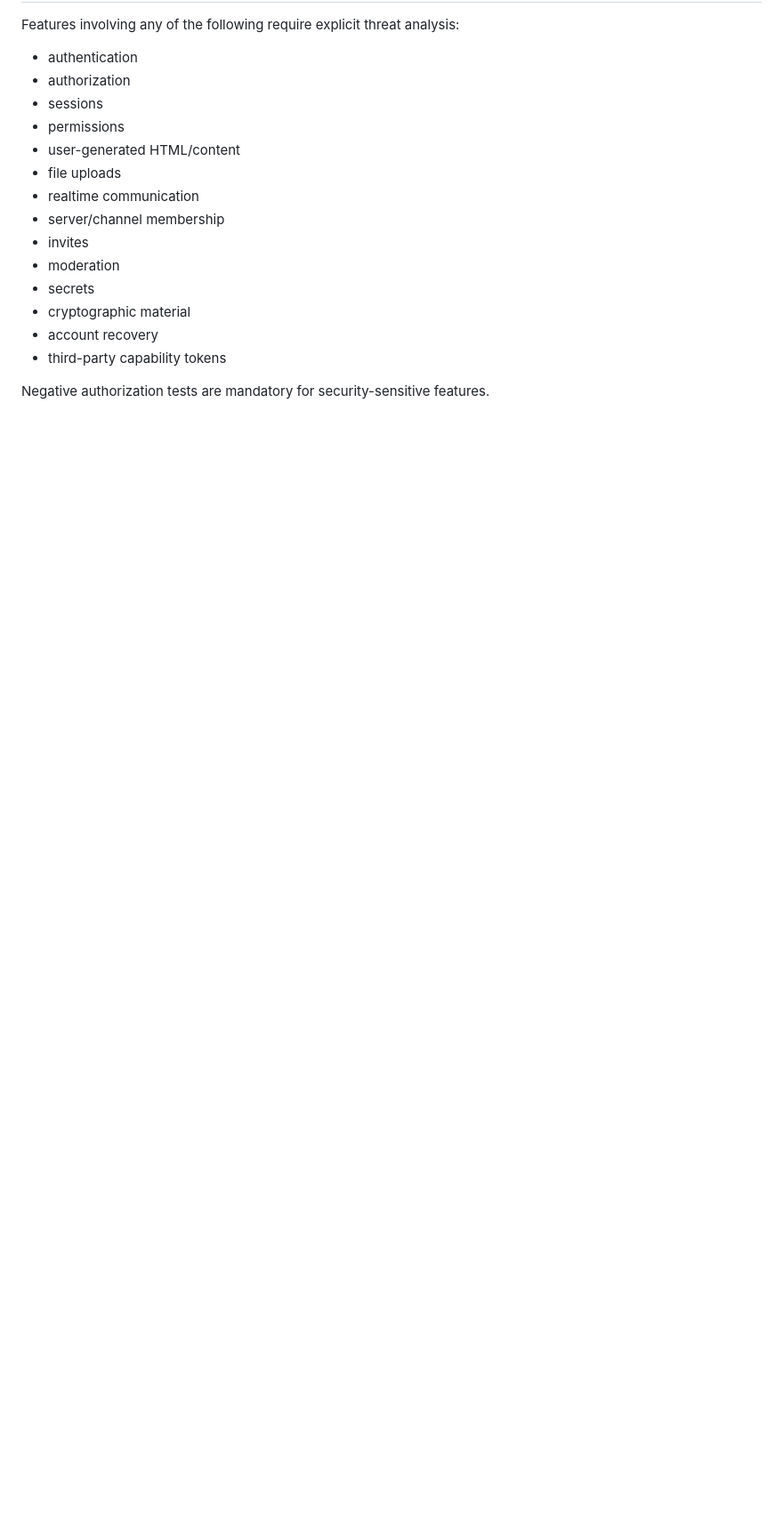
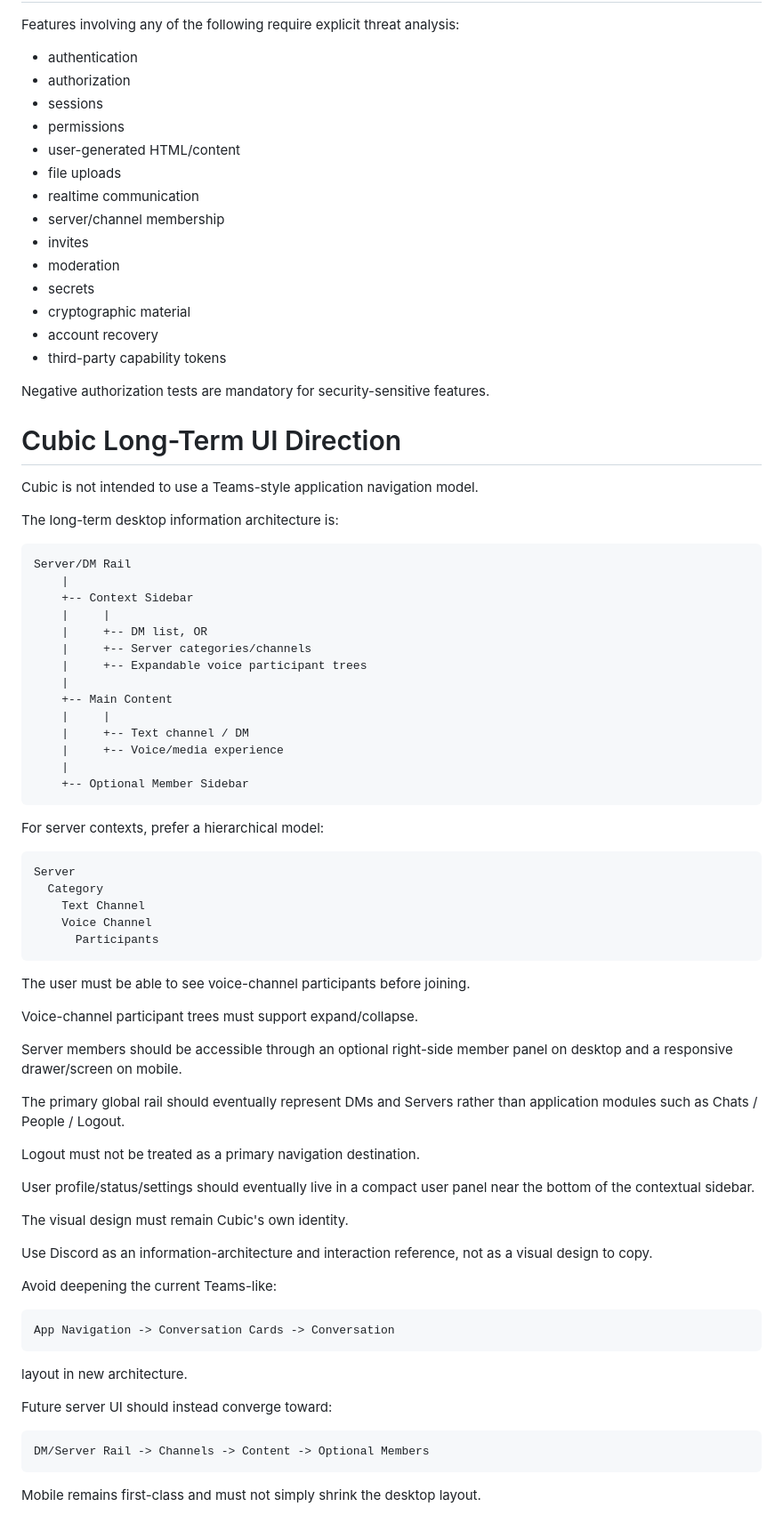
Before and after one commit to Gomaink/cubic, a Markdown page: AGENTS.md, the part around the change. Shown at 89% size. GitHub-like rendering; blank space fills up the shorter version.

Commit message:
docs: define Cubic Discord-like UI direction

```diff
--- a/AGENTS.md
+++ b/AGENTS.md
@@ -524,3 +524,65 @@ Features involving any of the following require explicit threat analysis:
 - third-party capability tokens
 
 Negative authorization tests are mandatory for security-sensitive features.
+
+
+# Cubic Long-Term UI Direction
+
+Cubic is not intended to use a Teams-style application navigation model.
+
+The long-term desktop information architecture is:
+
+    Server/DM Rail
+        |
+        +-- Context Sidebar
+        |     |
+        |     +-- DM list, OR
+        |     +-- Server categories/channels
+        |     +-- Expandable voice participant trees
+        |
+        +-- Main Content
+        |     |
+        |     +-- Text channel / DM
+        |     +-- Voice/media experience
+        |
+        +-- Optional Member Sidebar
+
+For server contexts, prefer a hierarchical model:
+
+    Server
+      Category
+        Text Channel
+        Voice Channel
+          Participants
+
+The user must be able to see voice-channel participants before joining.
+
+Voice-channel participant trees must support expand/collapse.
+
+Server members should be accessible through an optional right-side member
+panel on desktop and a responsive drawer/screen on mobile.
+
+The primary global rail should eventually represent DMs and Servers rather
+than application modules such as Chats / People / Logout.
+
+Logout must not be treated as a primary navigation destination.
+
+User profile/status/settings should eventually live in a compact user panel
+near the bottom of the contextual sidebar.
+
+The visual design must remain Cubic's own identity.
+
+Use Discord as an information-architecture and interaction reference, not as
+a visual design to copy.
+
+Avoid deepening the current Teams-like:
+
+    App Navigation -> Conversation Cards -> Conversation
+
+layout in new architecture.
+
+Future server UI should instead converge toward:
+
+    DM/Server Rail -> Channels -> Content -> Optional Members
+
+Mobile remains first-class and must not simply shrink the desktop layout.
```
